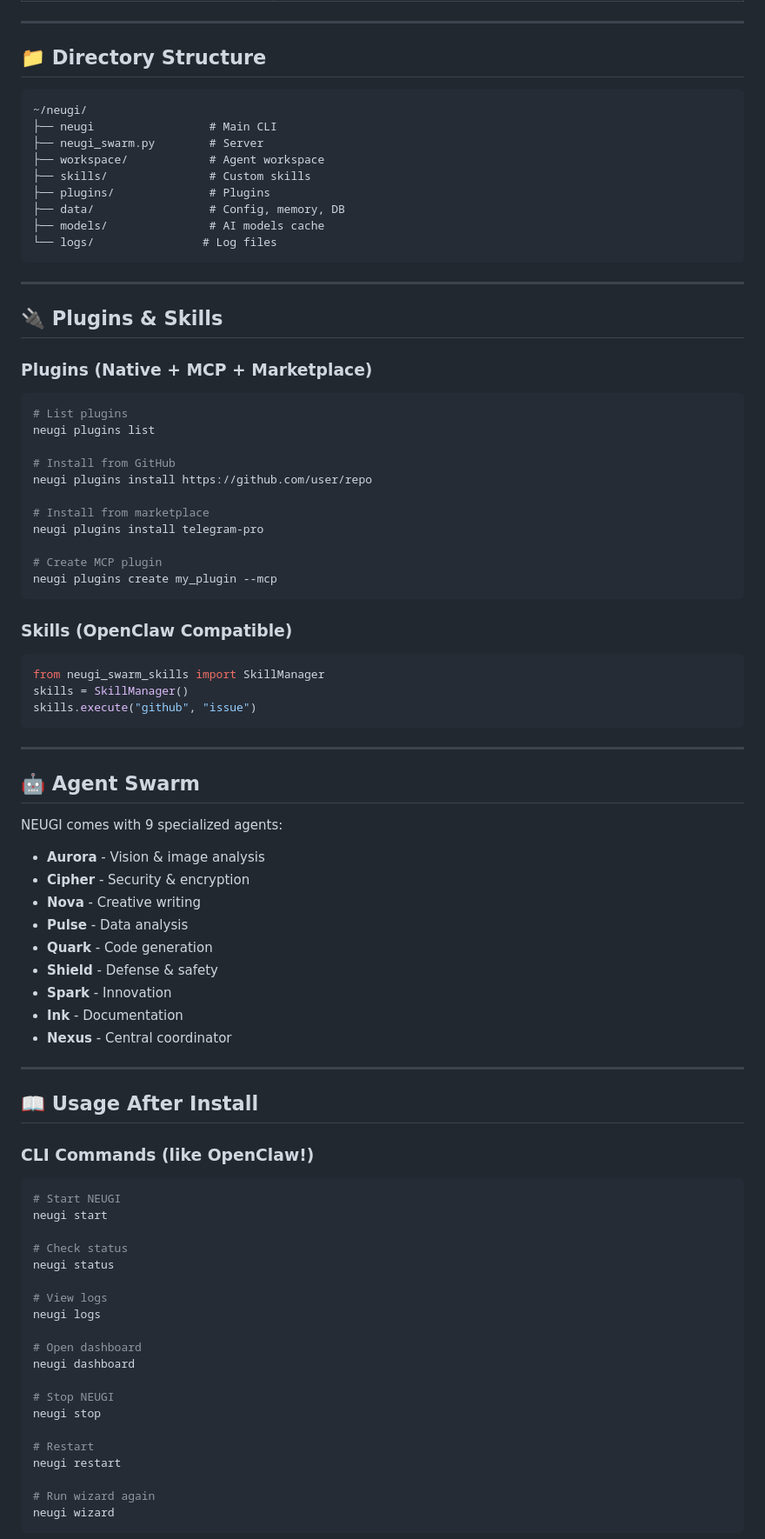
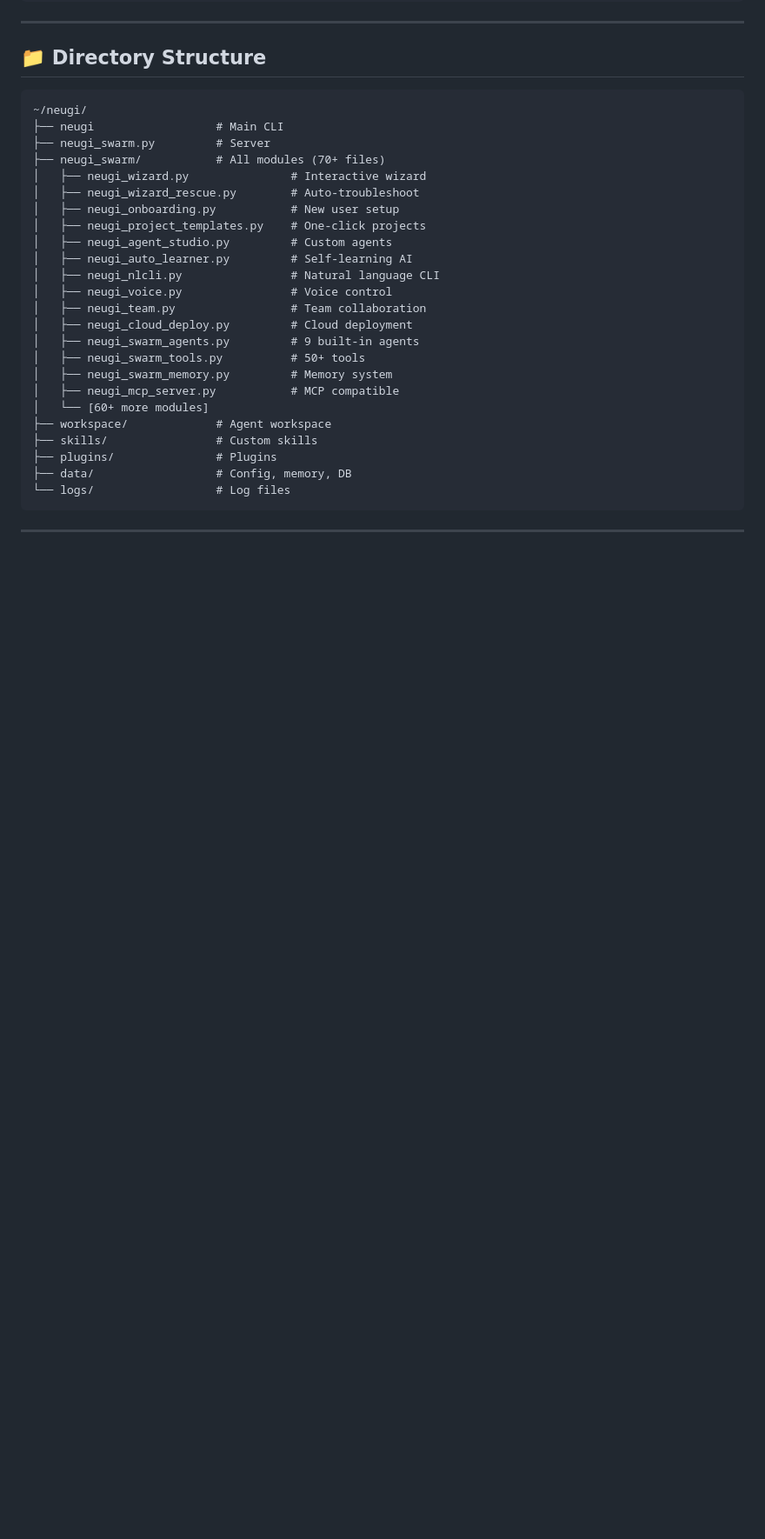
Before and after one commit to atharia-agi/neugi_swarm, a Markdown page: README.md, the part around one of its changes. Shown at 87% size. Drawn GitHub-style; blank space fills up the shorter version.

````diff
--- a/README.md
+++ b/README.md
@@ -87,84 +230,30 @@ Includes:
 
 ```
 ~/neugi/
-├── neugi                 # Main CLI
-├── neugi_swarm.py        # Server
-├── workspace/            # Agent workspace
-├── skills/               # Custom skills
-├── plugins/              # Plugins
-├── data/                 # Config, memory, DB
-├── models/               # AI models cache
-└── logs/                # Log files
+├── neugi                  # Main CLI
+├── neugi_swarm.py         # Server
+├── neugi_swarm/           # All modules (70+ files)
+│   ├── neugi_wizard.py               # Interactive wizard
+│   ├── neugi_wizard_rescue.py        # Auto-troubleshoot
+│   ├── neugi_onboarding.py           # New user setup
+│   ├── neugi_project_templates.py    # One-click projects
+│   ├── neugi_agent_studio.py         # Custom agents
+│   ├── neugi_auto_learner.py         # Self-learning AI
+│   ├── neugi_nlcli.py                # Natural language CLI
+│   ├── neugi_voice.py                # Voice control
+│   ├── neugi_team.py                 # Team collaboration
+│   ├── neugi_cloud_deploy.py         # Cloud deployment
+│   ├── neugi_swarm_agents.py         # 9 built-in agents
+│   ├── neugi_swarm_tools.py          # 50+ tools
+│   ├── neugi_swarm_memory.py         # Memory system
+│   ├── neugi_mcp_server.py           # MCP compatible
+│   └── [60+ more modules]
+├── workspace/             # Agent workspace
+├── skills/                # Custom skills
+├── plugins/               # Plugins
+├── data/                  # Config, memory, DB
+└── logs/                  # Log files
 ```
 
 ---
 
-## 🔌 Plugins & Skills
-
-### Plugins (Native + MCP + Marketplace)
-```bash
-# List plugins
-neugi plugins list
-
-# Install from GitHub
-neugi plugins install https://github.com/user/repo
-
-# Install from marketplace
-neugi plugins install telegram-pro
-
-# Create MCP plugin
-neugi plugins create my_plugin --mcp
-```
-
-### Skills (OpenClaw Compatible)
-```python
-from neugi_swarm_skills import SkillManager
-skills = SkillManager()
-skills.execute("github", "issue")
-```
-
----
-
-## 🤖 Agent Swarm
-
-NEUGI comes with 9 specialized agents:
-
-- **Aurora** - Vision & image analysis
-- **Cipher** - Security & encryption
-- **Nova** - Creative writing
-- **Pulse** - Data analysis
-- **Quark** - Code generation
-- **Shield** - Defense & safety
-- **Spark** - Innovation
-- **Ink** - Documentation
-- **Nexus** - Central coordinator
-
----
-
-## 📖 Usage After Install
-
-### CLI Commands (like OpenClaw!)
-
-```bash
-# Start NEUGI
-neugi start
-
-# Check status
-neugi status
-
-# View logs
-neugi logs
-
-# Open dashboard
-neugi dashboard
-
-# Stop NEUGI
-neugi stop
-
-# Restart
-neugi restart
-
-# Run wizard again
-neugi wizard
-```
-
````
Also changed, not shown: other parts of README.md (+201 -71 lines), CHANGELOG.md (+46 -2 lines).
